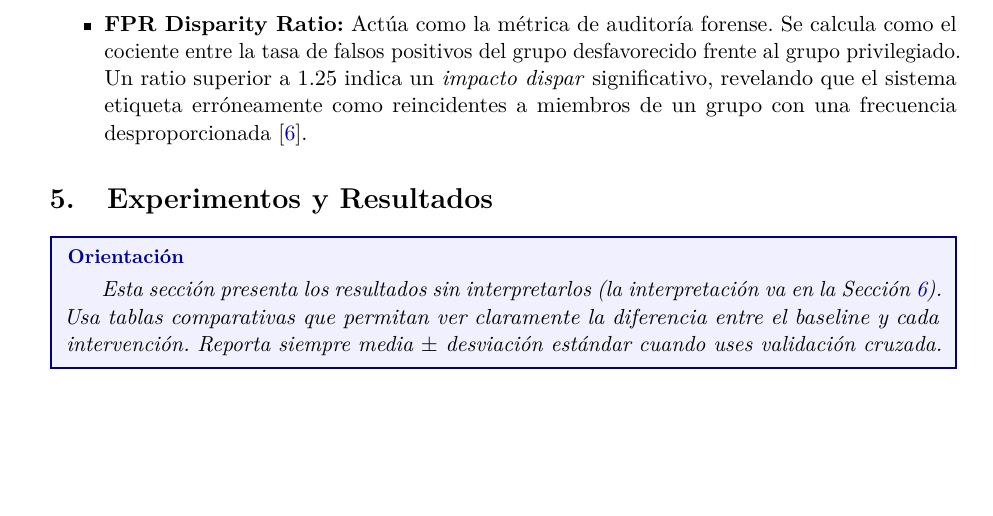
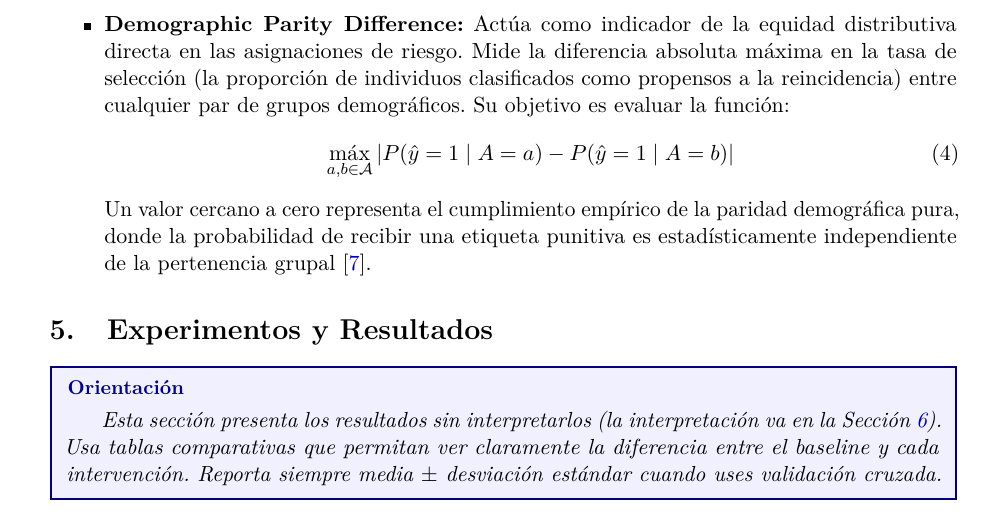
Before and after one commit to dmg131/AA_proyect, a LaTeX paper (report/proyecto_main.tex): part of page 18 of 23, cut at the place of the change, the shorter picture padded with empty space. Compiled offline with pdfLaTeX.

Commit message:
Introduce Demographic Parity Difference metric
Added a new metric for assessing demographic parity in risk assessments.

```diff
--- a/report/proyecto_main.tex
+++ b/report/proyecto_main.tex
@@ -565,7 +565,11 @@ Por ello, este estudio adopta el criterio de \textbf{Equalized Odds} (Igualdad d
     \end{equation}
     Un valor cercano a cero indica que el modelo es igual de preciso e igual de erróneo con todos los grupos \cite{karimi2021enhancing}.
 
-    \item \textbf{FPR Disparity Ratio:} Actúa como la métrica de auditoría forense. Se calcula como el cociente entre la tasa de falsos positivos del grupo desfavorecido frente al grupo privilegiado. Un ratio superior a 1.25 indica un \textit{impacto dispar} significativo, revelando que el sistema etiqueta erróneamente como reincidentes a miembros de un grupo con una frecuencia desproporcionada \cite{angwin2016machine}.
+    \item \textbf{Demographic Parity Difference:} Actúa como indicador de la equidad distributiva directa en las asignaciones de riesgo. Mide la diferencia absoluta máxima en la tasa de selección (la proporción de individuos clasificados como propensos a la reincidencia) entre cualquier par de grupos demográficos. Su objetivo es evaluar la función:
+    \begin{equation}
+        \max_{a,b \in \mathcal{A}} |P(\hat{y}=1 \mid A=a) - P(\hat{y}=1 \mid A=b)|
+    \end{equation}
+    Un valor cercano a cero representa el cumplimiento empírico de la paridad demográfica pura, donde la probabilidad de recibir una etiqueta punitiva es estadísticamente independiente de la pertenencia grupal \cite{karimi2021enhancing}.
 \end{itemize}
 
 % ============================================================
```
